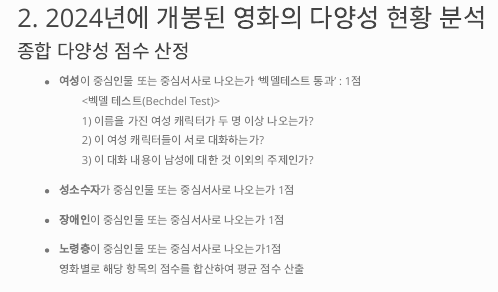
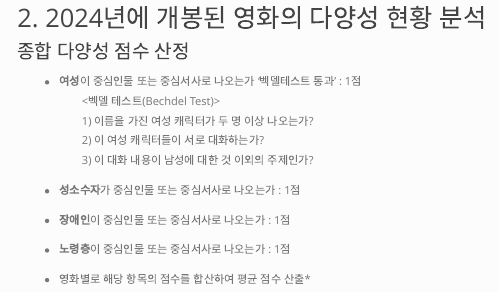
Before and after one commit to jonijonii/movie-diversity-site, a Quarto document (index.qmd): the page in a window 1100 px wide, from 820 px down. Rendered offline with R 4.5, knitr and Pandoc in place of Quarto, with nearby package versions.

Commit message:
Update site after modifying QMD

```diff
--- a/index.qmd
+++ b/index.qmd
@@ -28,7 +28,7 @@ format: html
 &emsp;&emsp;2) 이 여성 캐릭터들이 서로 대화하는가?
 &emsp;&emsp;3) 이 대화 내용이 남성에 대한 것 이외의 주제인가?
 
-- **성소수자**가 중심인물 또는 중심서사로 나오는가 \rightarrow 1점
-- **장애인**이 중심인물 또는 중심서사로 나오는가 \rightarrow 1점
-- **노령층**이 중심인물 또는 중심서사로 나오는가\rightarrow 1점
- \Rightarrow 영화별로 해당 항목의 점수를 합산하여 평균 점수 산출
+- **성소수자**가 중심인물 또는 중심서사로 나오는가 : 1점
+- **장애인**이 중심인물 또는 중심서사로 나오는가 : 1점
+- **노령층**이 중심인물 또는 중심서사로 나오는가 : 1점
+ * 영화별로 해당 항목의 점수를 합산하여 평균 점수 산출*
```
Also changed, not shown: _quarto.yml (+1 -1 lines), docs/search.json, 5 other files.
